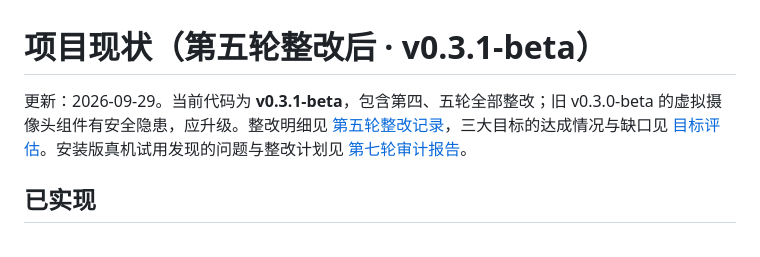
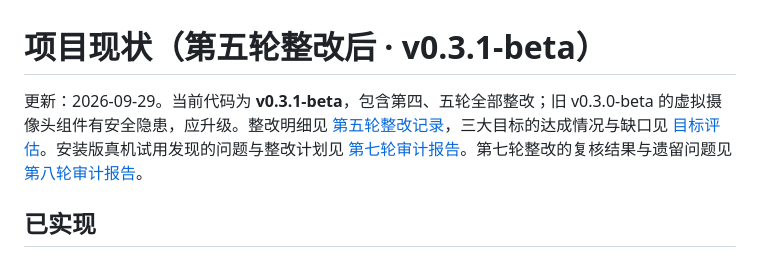
Before and after one commit to bocmiao/MIAO-Motion, a Markdown page: docs/PROJECT_STATUS.md, the part around the change. Rendered like a GitHub page.

```diff
--- a/docs/PROJECT_STATUS.md
+++ b/docs/PROJECT_STATUS.md
@@ -1,6 +1,6 @@
 # 项目现状（第五轮整改后 · v0.3.1-beta）
 
-更新：2026-09-29。当前代码为 **v0.3.1-beta**，包含第四、五轮全部整改；旧 v0.3.0-beta 的虚拟摄像头组件有安全隐患，应升级。整改明细见 [第五轮整改记录](ROUND5_REMEDIATION.md)，三大目标的达成情况与缺口见 [目标评估](claude审计报告-第六轮-目标评估.md)。安装版真机试用发现的问题与整改计划见 [第七轮审计报告](claude审计报告-第七轮.md)。
+更新：2026-09-29。当前代码为 **v0.3.1-beta**，包含第四、五轮全部整改；旧 v0.3.0-beta 的虚拟摄像头组件有安全隐患，应升级。整改明细见 [第五轮整改记录](ROUND5_REMEDIATION.md)，三大目标的达成情况与缺口见 [目标评估](claude审计报告-第六轮-目标评估.md)。安装版真机试用发现的问题与整改计划见 [第七轮审计报告](claude审计报告-第七轮.md)。第七轮整改的复核结果与遗留问题见 [第八轮审计报告](claude审计报告-第八轮.md)。
 
 ## 已实现
 
```
Also changed, not shown: docs/claude审计报告-第八轮.md (added, +121 -0 lines).
